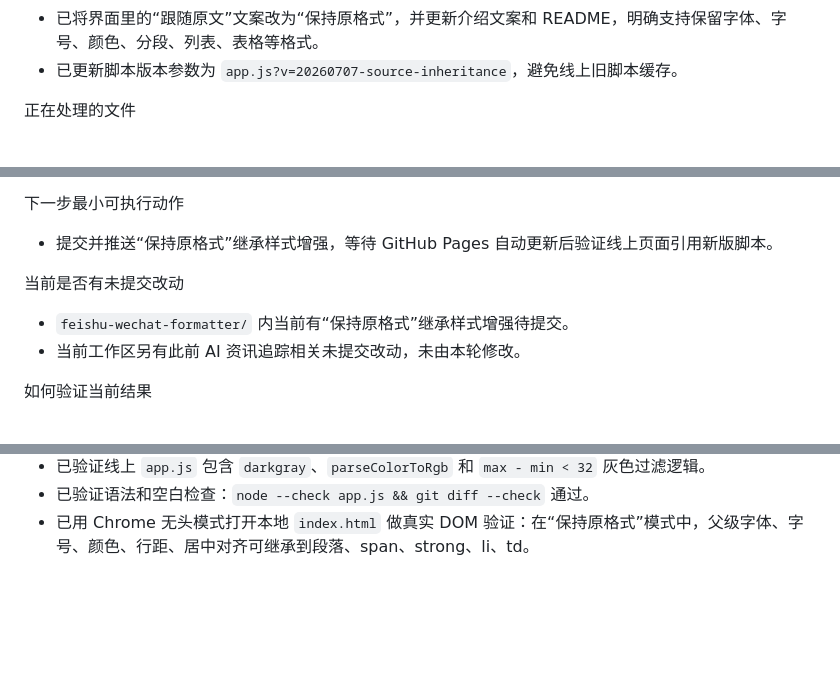
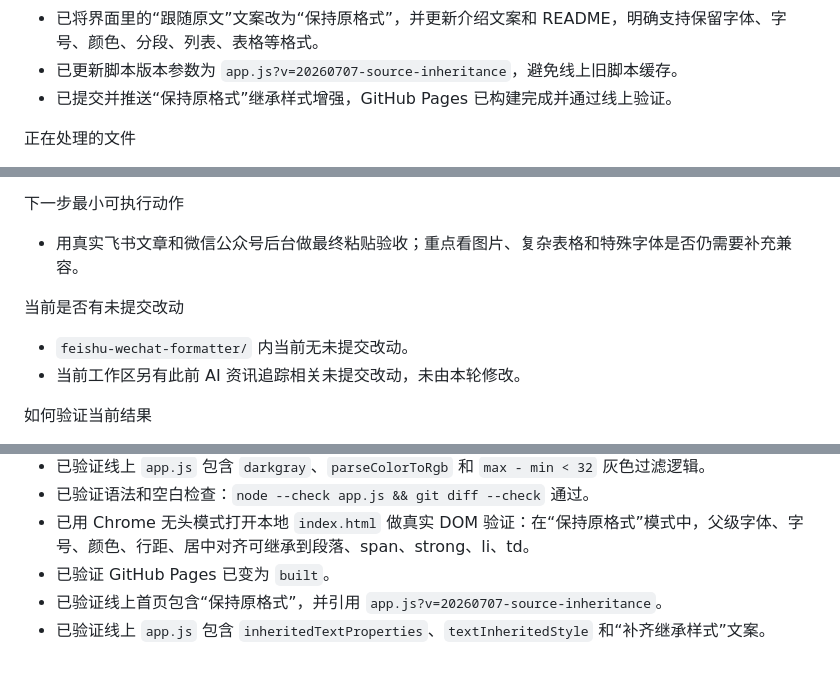
Before and after one commit to tomorrow140/feishu-wechat-formatter, a Markdown page: PROGRESS.md, 3 parts joined by grey strips. GitHub-like rendering; blank space fills up the shorter version.

Commit message:
docs: record source inheritance rollout

```diff
--- a/PROGRESS.md
+++ b/PROGRESS.md
@@ -41,6 +41,7 @@
 - 已增强“保持原格式”模式：父级 `color`、`font-size`、`font-family`、`line-height`、`text-align` 等文字样式会继承到段落、内联、列表项和表格单元格，再输出为公众号可识别的内联样式。
 - 已将界面里的“跟随原文”文案改为“保持原格式”，并更新介绍文案和 README，明确支持保留字体、字号、颜色、分段、列表、表格等格式。
 - 已更新脚本版本参数为 `app.js?v=20260707-source-inheritance`，避免线上旧脚本缓存。
+- 已提交并推送“保持原格式”继承样式增强，GitHub Pages 已构建完成并通过线上验证。
 
 正在处理的文件
 - feishu-wechat-formatter/PROGRESS.md
@@ -67,10 +68,10 @@
 - 浏览器自动化环境中“读取剪贴板”按钮可能被权限拦截；用户手动在输入区 `Cmd+V` 是更稳的主路径。
 
 下一步最小可执行动作
-- 提交并推送“保持原格式”继承样式增强，等待 GitHub Pages 自动更新后验证线上页面引用新版脚本。
+- 用真实飞书文章和微信公众号后台做最终粘贴验收；重点看图片、复杂表格和特殊字体是否仍需要补充兼容。
 
 当前是否有未提交改动
-- `feishu-wechat-formatter/` 内当前有“保持原格式”继承样式增强待提交。
+- `feishu-wechat-formatter/` 内当前无未提交改动。
 - 当前工作区另有此前 AI 资讯追踪相关未提交改动，未由本轮修改。
 
 如何验证当前结果
@@ -97,3 +98,6 @@
 - 已验证线上 `app.js` 包含 `darkgray`、`parseColorToRgb` 和 `max - min < 32` 灰色过滤逻辑。
 - 已验证语法和空白检查：`node --check app.js && git diff --check` 通过。
 - 已用 Chrome 无头模式打开本地 `index.html` 做真实 DOM 验证：在“保持原格式”模式中，父级字体、字号、颜色、行距、居中对齐可继承到段落、span、strong、li、td。
+- 已验证 GitHub Pages 已变为 `built`。
+- 已验证线上首页包含“保持原格式”，并引用 `app.js?v=20260707-source-inheritance`。
+- 已验证线上 `app.js` 包含 `inheritedTextProperties`、`textInheritedStyle` 和“补齐继承样式”文案。
```
